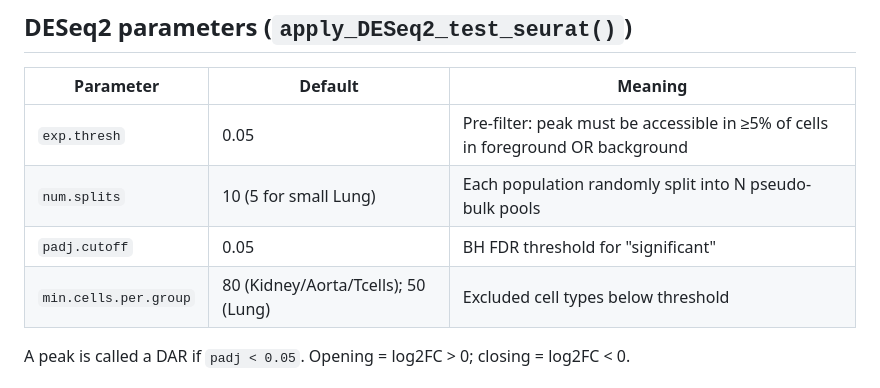
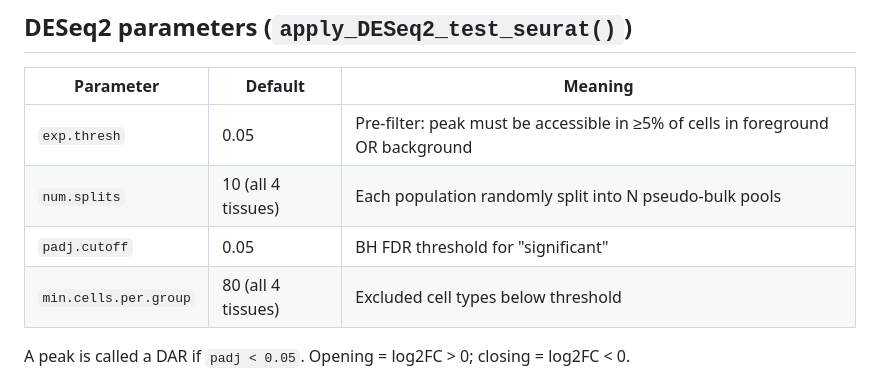
Before and after one commit to YClong015/scATAC-seq-Pipeline-Mouse, a Markdown page: 06_DAR/README.md, the part around the change. Drawn GitHub-style.

Commit message:
Fix 06_DAR README: remove outdated Lung-specific param exception
The DESeq2 parameters table still claimed 'num.splits = 10 (5 for small Lung)'
and 'min.cells.per.group = 80 (Kidney/Aorta/Tcells); 50 (Lung)'. The R scripts
themselves were already standardised to num.splits=10 and
min_cells_per_group=80 across all 4 tissues in the previous commit; this
brings the documentation in line.

```diff
--- a/06_DAR/README.md
+++ b/06_DAR/README.md
@@ -43,9 +43,9 @@ Rscript 06_DAR/Tcells_pseudo-bulk_DAR.R
 | Parameter | Default | Meaning |
 |---|---|---|
 | `exp.thresh` | 0.05 | Pre-filter: peak must be accessible in ≥5% of cells in foreground OR background |
-| `num.splits` | 10 (5 for small Lung) | Each population randomly split into N pseudo-bulk pools |
+| `num.splits` | 10 (all 4 tissues) | Each population randomly split into N pseudo-bulk pools |
 | `padj.cutoff` | 0.05 | BH FDR threshold for "significant" |
-| `min.cells.per.group` | 80 (Kidney/Aorta/Tcells); 50 (Lung) | Excluded cell types below threshold |
+| `min.cells.per.group` | 80 (all 4 tissues) | Excluded cell types below threshold |
 
 A peak is called a DAR if `padj < 0.05`. Opening = log2FC > 0; closing = log2FC < 0.
 
```
